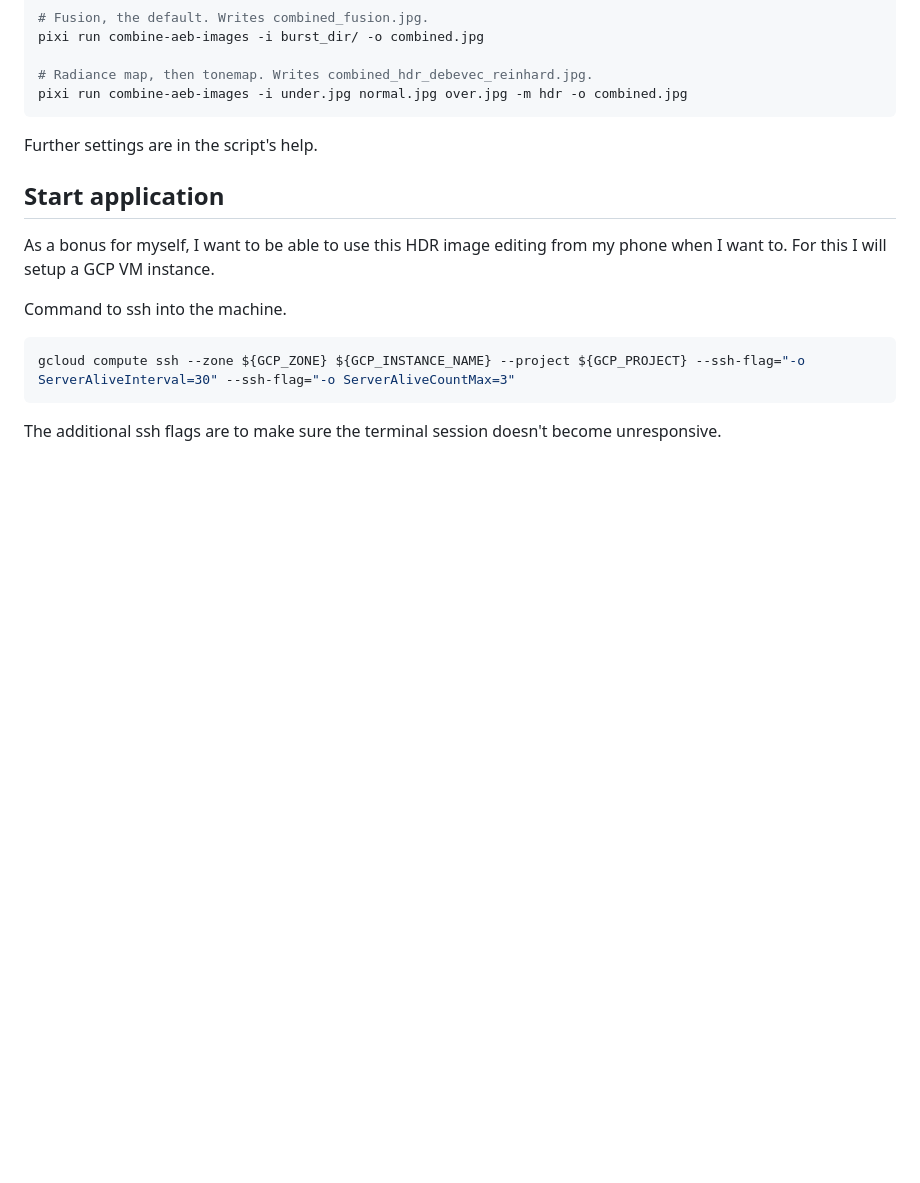
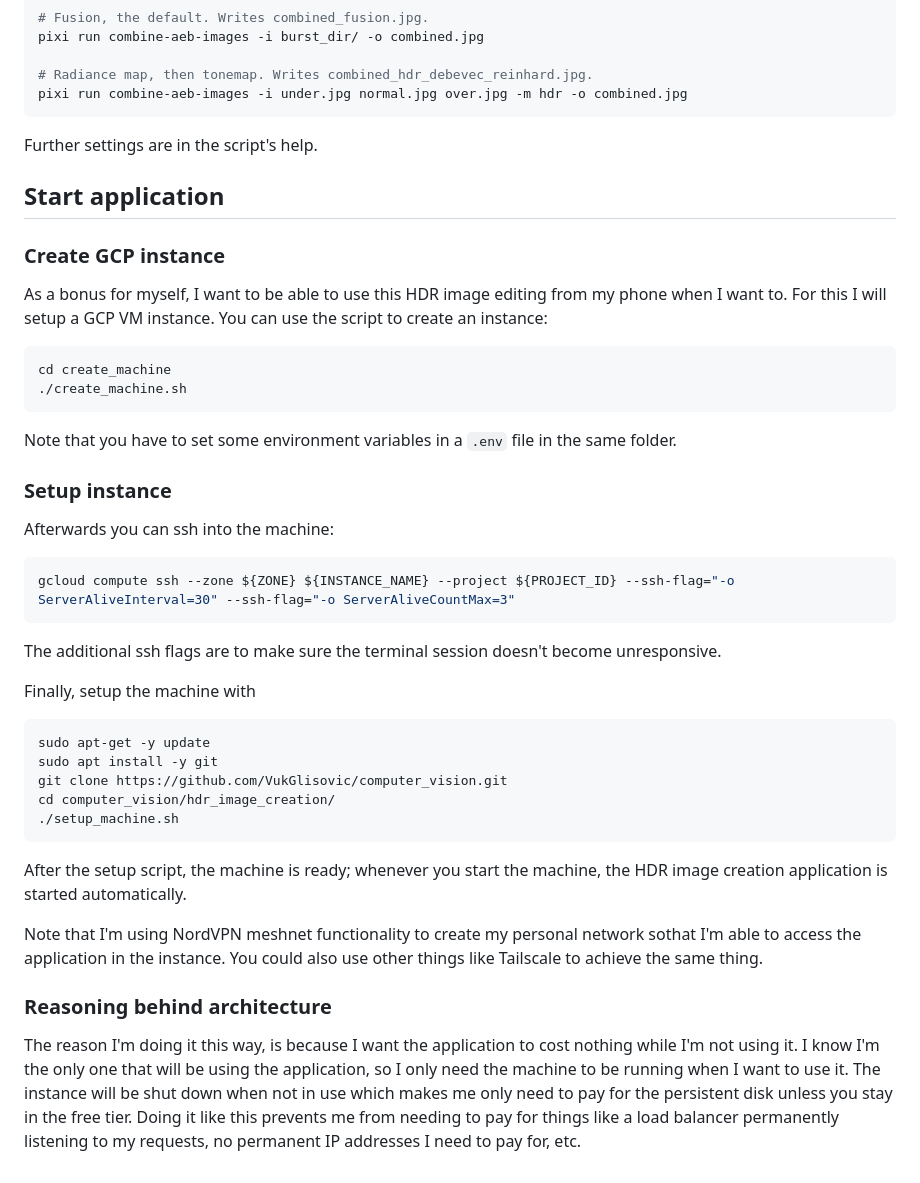
Before and after one commit to VukGlisovic/computer_vision, a Markdown page: hdr_image_creation/readme.md, the part around the change. GitHub-like rendering; blank space fills up the shorter version.

````diff
--- a/hdr_image_creation/readme.md
+++ b/hdr_image_creation/readme.md
@@ -51,10 +51,34 @@ Further settings are in the script's help.
 
 
 ## Start application
-As a bonus for myself, I want to be able to use this HDR image editing from my phone when I want to. For this I will setup a GCP VM instance.
 
-Command to ssh into the machine.
+### Create GCP instance
+As a bonus for myself, I want to be able to use this HDR image editing from my phone when I want to. For this I will setup a GCP VM instance. You can use the script to create an instance:
 ```bash
-gcloud compute ssh --zone ${GCP_ZONE} ${GCP_INSTANCE_NAME} --project ${GCP_PROJECT} --ssh-flag="-o ServerAliveInterval=30" --ssh-flag="-o ServerAliveCountMax=3"
+cd create_machine
+./create_machine.sh
+```
+Note that you have to set some environment variables in a `.env` file in the same folder.
+
+### Setup instance
+Afterwards you can ssh into the machine:
+```bash
+gcloud compute ssh --zone ${ZONE} ${INSTANCE_NAME} --project ${PROJECT_ID} --ssh-flag="-o ServerAliveInterval=30" --ssh-flag="-o ServerAliveCountMax=3"
 ```
 The additional ssh flags are to make sure the terminal session doesn't become unresponsive.
+
+Finally, setup the machine with
+```bash
+sudo apt-get -y update
+sudo apt install -y git
+git clone https://github.com/VukGlisovic/computer_vision.git
+cd computer_vision/hdr_image_creation/
+./setup_machine.sh
+```
+After the setup script, the machine is ready; whenever you start the machine, the HDR image creation application is started automatically.
+
+Note that I'm using NordVPN meshnet functionality to create my personal network sothat I'm able to access the application in the instance. You could also use other things like Tailscale to achieve the same thing.
+
+### Reasoning behind architecture
+The reason I'm doing it this way, is because I want the application to cost nothing while I'm not using it. I know I'm the only one that will be using the application, so I only need the machine to be running when I want to use it. The instance will be shut down when not in use which makes me only need to pay for the persistent disk unless you stay in the free tier.
+Doing it like this prevents me from needing to pay for things like a load balancer permanently listening to my requests, no permanent IP addresses I need to pay for, etc.
````
